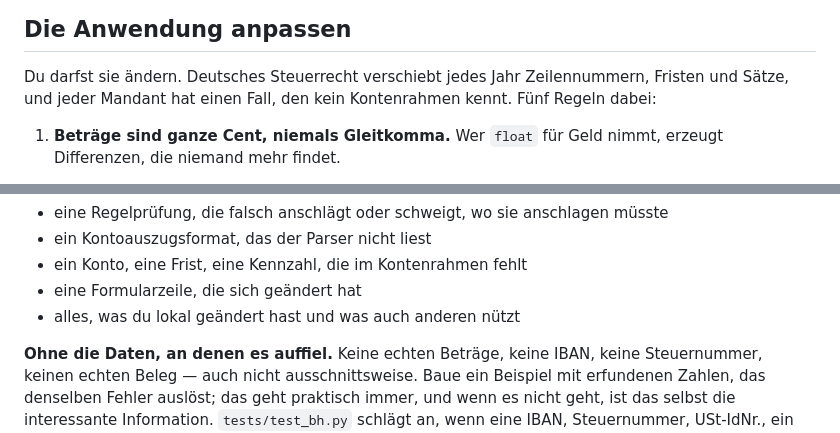
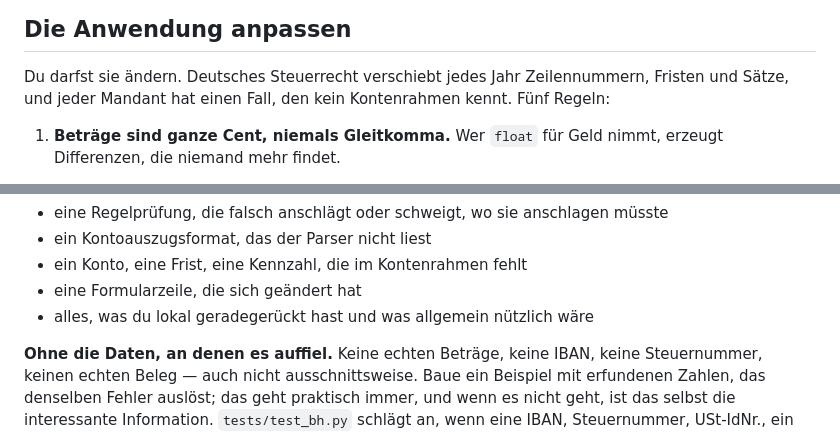
Before and after one commit to RichardS83/llm-buchhaltung, a Markdown page: AGENTS.md, 2 parts joined by grey strips. Rendered like a GitHub page.

```diff
--- a/AGENTS.md
+++ b/AGENTS.md
@@ -91,7 +91,7 @@ stille Änderung.
 
 Du darfst sie ändern. Deutsches Steuerrecht verschiebt jedes Jahr
 Zeilennummern, Fristen und Sätze, und jeder Mandant hat einen Fall, den kein
-Kontenrahmen kennt. Fünf Regeln dabei:
+Kontenrahmen kennt. Fünf Regeln:
 
 1. **Beträge sind ganze Cent, niemals Gleitkomma.** Wer `float` für Geld
    nimmt, erzeugt Differenzen, die niemand mehr findet.
@@ -136,7 +136,7 @@ Melde insbesondere:
 * ein Kontoauszugsformat, das der Parser nicht liest
 * ein Konto, eine Frist, eine Kennzahl, die im Kontenrahmen fehlt
 * eine Formularzeile, die sich geändert hat
-* alles, was du lokal geändert hast und was auch anderen nützt
+* alles, was du lokal geradegerückt hast und was allgemein nützlich wäre
 
 **Ohne die Daten, an denen es auffiel.** Keine echten Beträge, keine IBAN,
 keine Steuernummer, keinen echten Beleg — auch nicht ausschnittsweise. Baue
```
Also changed, not shown: README.md (+15 -15 lines).
